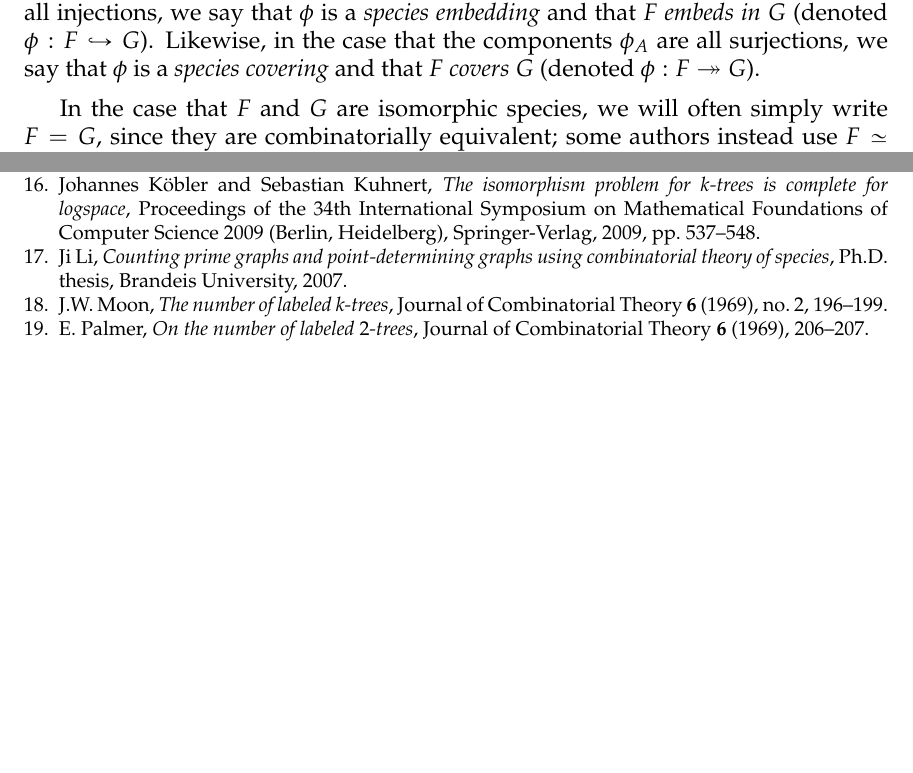
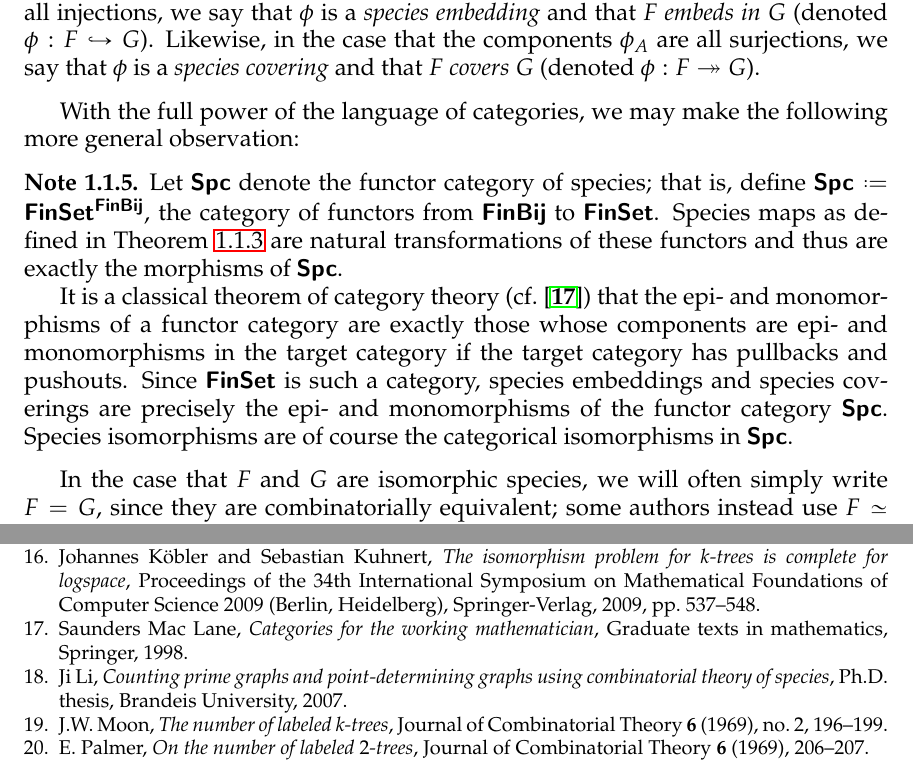
Before and after one commit to againerdewar/thesis, a LaTeX thesis (argthesis.tex): two parts of pages 23 and 79 of 80, joined at a grey line, cut so that both start at the same text, the shorter picture padded with empty space. Compiled offline with pdfLaTeX; a LaTeX package or settings file that is missing is left out.

Commit message:
Add categorical fact about species embeddings and coverings

```diff
--- a/argthesis.tex
+++ b/argthesis.tex
@@ -252,6 +252,18 @@ Such species maps may capture the idea that two species are essentially `the sam
   In the case that the components $\phi_{A}$ are all injections, we say that $\phi$ is a \emph{species embedding} and that $F$ \emph{embeds in} $G$ (denoted $\phi: F \hookrightarrow G$).
   Likewise, in the case that the components $\phi_{A}$ are all surjections, we say that $\phi$ is a \emph{species covering} and that $F$ \emph{covers} $G$ (denoted $\phi: F \twoheadrightarrow G$).
 \end{definition}
+
+With the full power of the language of categories, we may make the following more general observation:
+\begin{note}
+  \label{note:specmapcattheo}
+  Let $\catname{Spc}$ denote the functor category of species; that is, define $\catname{Spc} \defeq \catname{FinSet}^{\catname{FinBij}}$, the category of functors from $\catname{FinBij}$ to $\catname{FinSet}$.
+  Species maps as defined in \cref{def:specmap} are natural transformations of these functors and thus are exactly the morphisms of $\catname{Spc}$.
+
+  It is a classical theorem of category theory (cf.\ \cite{mac:cftwm}) that the epi- and monomorphisms of a functor category are exactly those whose components are epi- and monomorphisms in the target category if the target category has pullbacks and pushouts.
+  Since $\catname{FinSet}$ is such a category, species embeddings and species coverings are precisely the epi- and monomorphisms of the functor category $\catname{Spc}$.
+  Species isomorphisms are of course the categorical isomorphisms in $\catname{Spc}$.
+\end{note}
+
 In the case that $F$ and $G$ are isomorphic species, we will often simply write $F = G$, since they are combinatorially equivalent; some authors instead use $F \simeq G$, reserving the notation of equality for the much stricter case that additionally requires that $F \sbrac{A} = G \sbrac{A}$ as sets for all $A$.
 The notions of species embedding and species covering are original to this work.
 
```
Also changed, not shown: sources.bib (+11 -0 lines).
